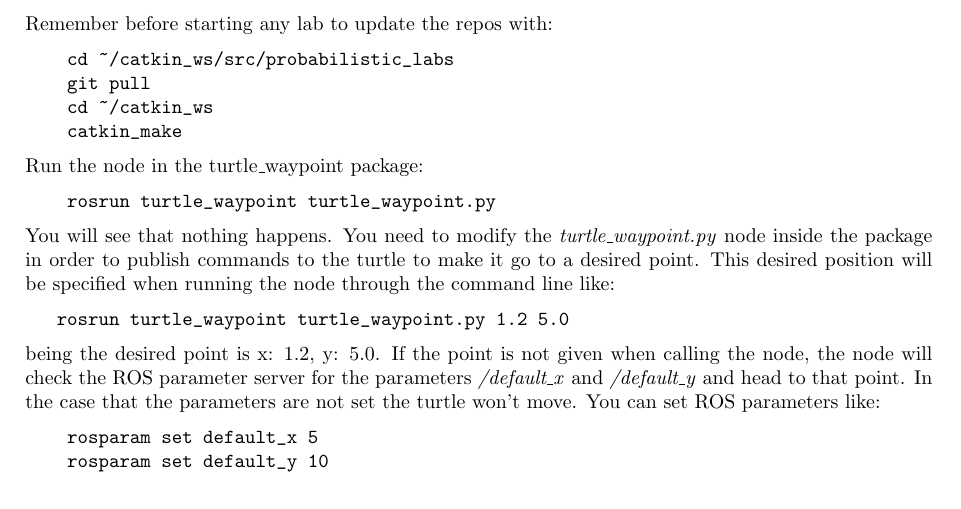
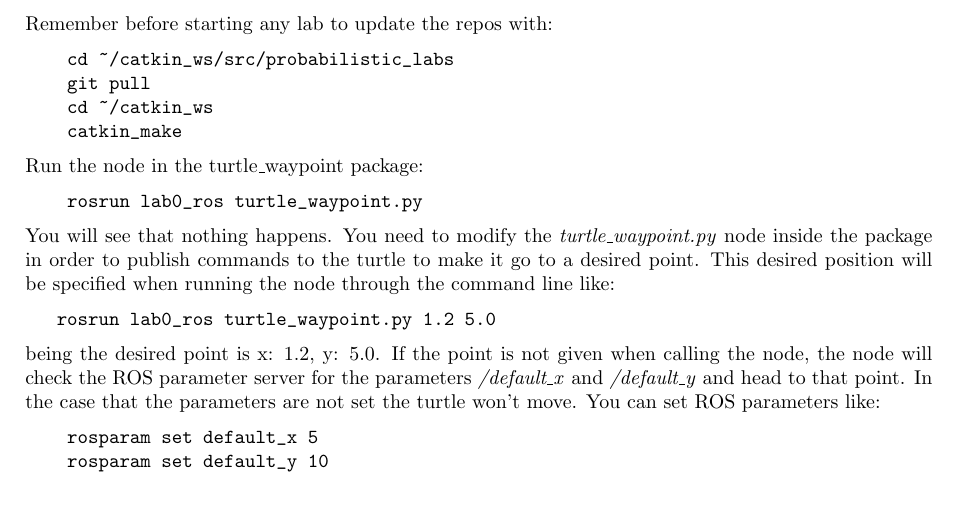
Before and after one commit to OlehKSS/ros, a LaTeX document (lab0_ros/lab0-guide.tex): part of page 2 of 2, cut so that both start at the same text. Compiled offline with pdfLaTeX.

Commit message:
lab0: guide typo

```diff
--- a/lab0_ros/lab0-guide.tex
+++ b/lab0_ros/lab0-guide.tex
@@ -132,11 +132,11 @@ Clone the repository of the Probabilistic labs in your workspace. This repositor
 \noindent
 Run the node in the turtle{\textunderscore}waypoint package:
 \begin{verbatim}
-    rosrun turtle_waypoint turtle_waypoint.py
+    rosrun lab0_ros turtle_waypoint.py
 \end{verbatim}
 You will see that nothing happens. You need to modify the \emph{turtle{\textunderscore}waypoint.py} node inside the package in order to publish commands to the turtle to make it go to a desired point. This desired position will be specified when running the node through the command line like:
 \begin{verbatim}
- 	 rosrun turtle_waypoint turtle_waypoint.py 1.2 5.0
+ 	 rosrun lab0_ros turtle_waypoint.py 1.2 5.0
 \end{verbatim}
 being the desired point is x: 1.2, y: 5.0. If the point is not given when calling the node, the node will check the ROS parameter server for the parameters \emph{/default{\textunderscore}x} and \emph{/default{\textunderscore}y} and head to that point. In the case that the parameters are not set the turtle won't move. You can set ROS parameters like:
 \begin{verbatim}
```
Also changed, not shown: lab0_ros/lab0-guide.pdf.
